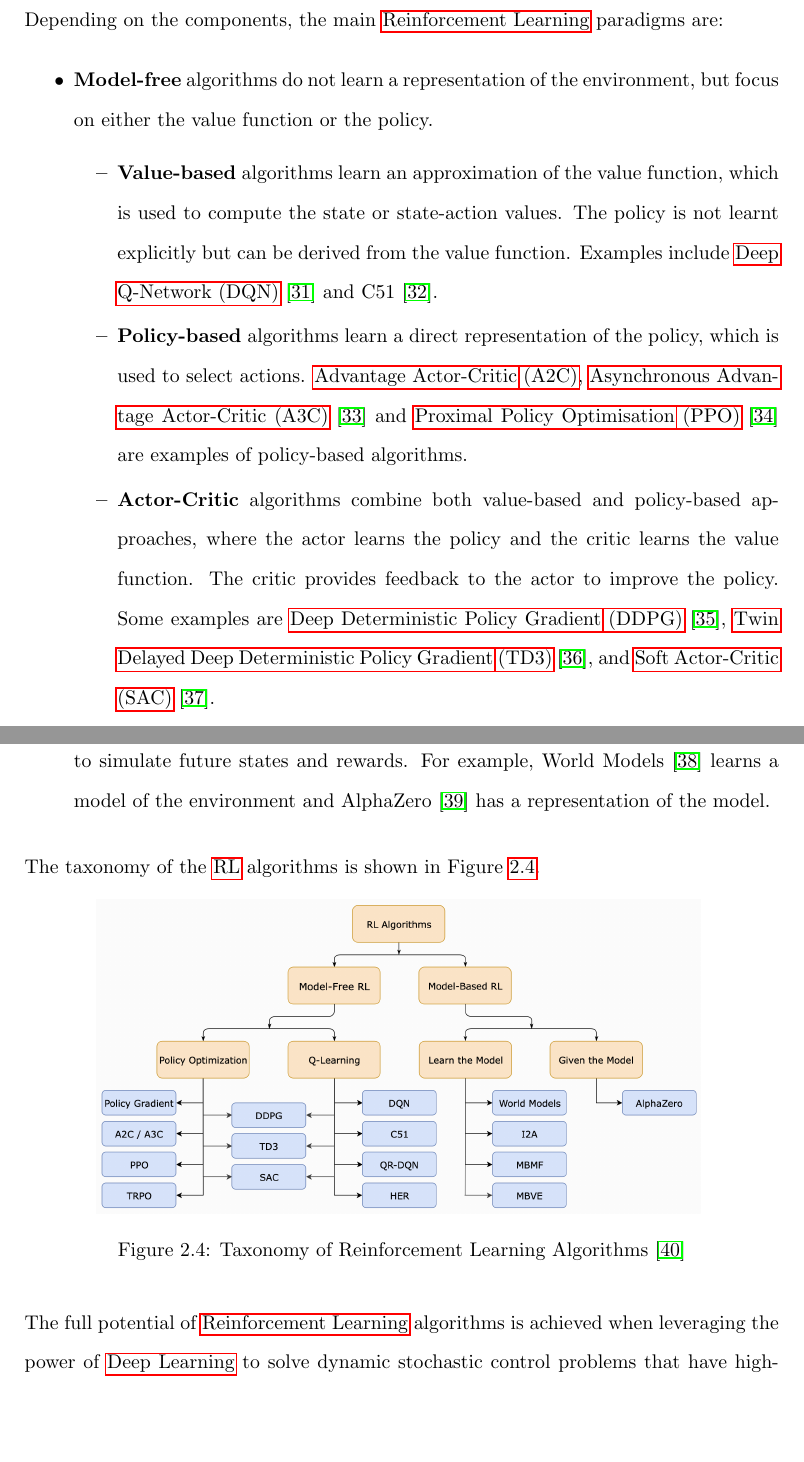
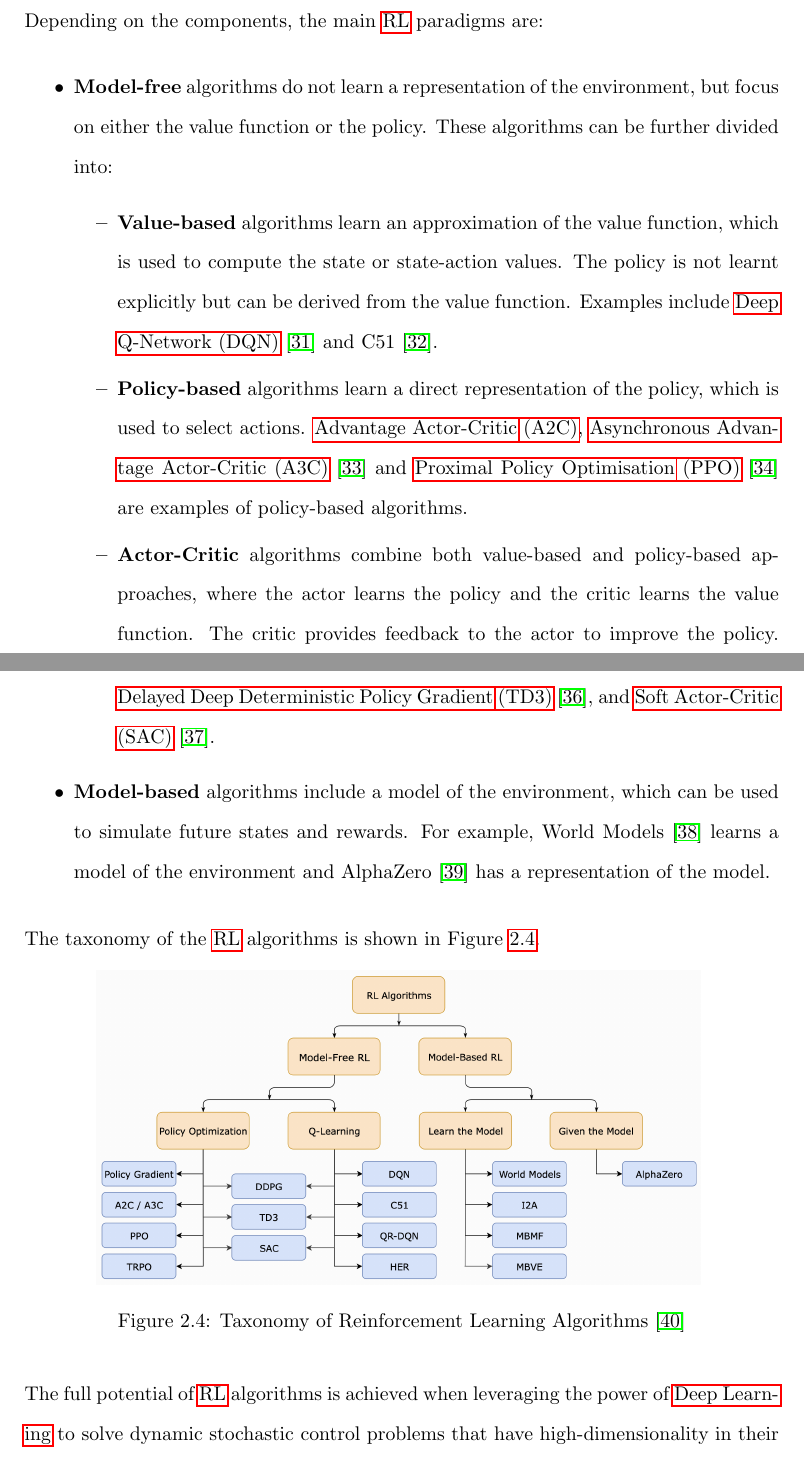
Before and after one commit to ingridpi/xdl-portfolio, a LaTeX thesis (report/Thesis.tex, which reads report/contents/background.tex): two parts of pages 35 and 36 of 116, joined at a grey line, cut so that both start at the same text, the shorter picture padded with empty space. Compiled offline with pdfLaTeX.

Commit message:
Background: Minor language adjustments

```diff
--- a/report/contents/background.tex
+++ b/report/contents/background.tex
@@ -197,9 +197,9 @@ A \acrlong{rl} agent includes one or more of the following components \cite{Fran
     \item a model of the environment, consisting of estimates of transition and reward functions.
 \end{itemize}
 
-Depending on the components, the main \acrlong{rl} paradigms are:
+Depending on the components, the main \acrshort{rl} paradigms are:
 \begin{itemize}
-    \item \textbf{Model-free} algorithms do not learn a representation of the environment, but focus on either the value function or the policy.
+    \item \textbf{Model-free} algorithms do not learn a representation of the environment, but focus on either the value function or the policy. These algorithms can be further divided into:
     \begin{itemize}
         \item \textbf{Value-based} algorithms learn an approximation of the value function, which is used to compute the state or state-action values. The policy is not learnt explicitly but can be derived from the value function. Examples include \acrfull{dqn} \cite{Mnih2013} and C51 \cite{Bellemare2017}.
         \item \textbf{Policy-based} algorithms learn a direct representation of the policy, which is used to select actions. \acrfull{a2c}, \acrfull{a3c} \cite{Mnih2016} and \acrfull{ppo} \cite{Schulman2017} are examples of policy-based algorithms.
```
Also changed, not shown: report/contents/background.tex (6 more changed lines).
